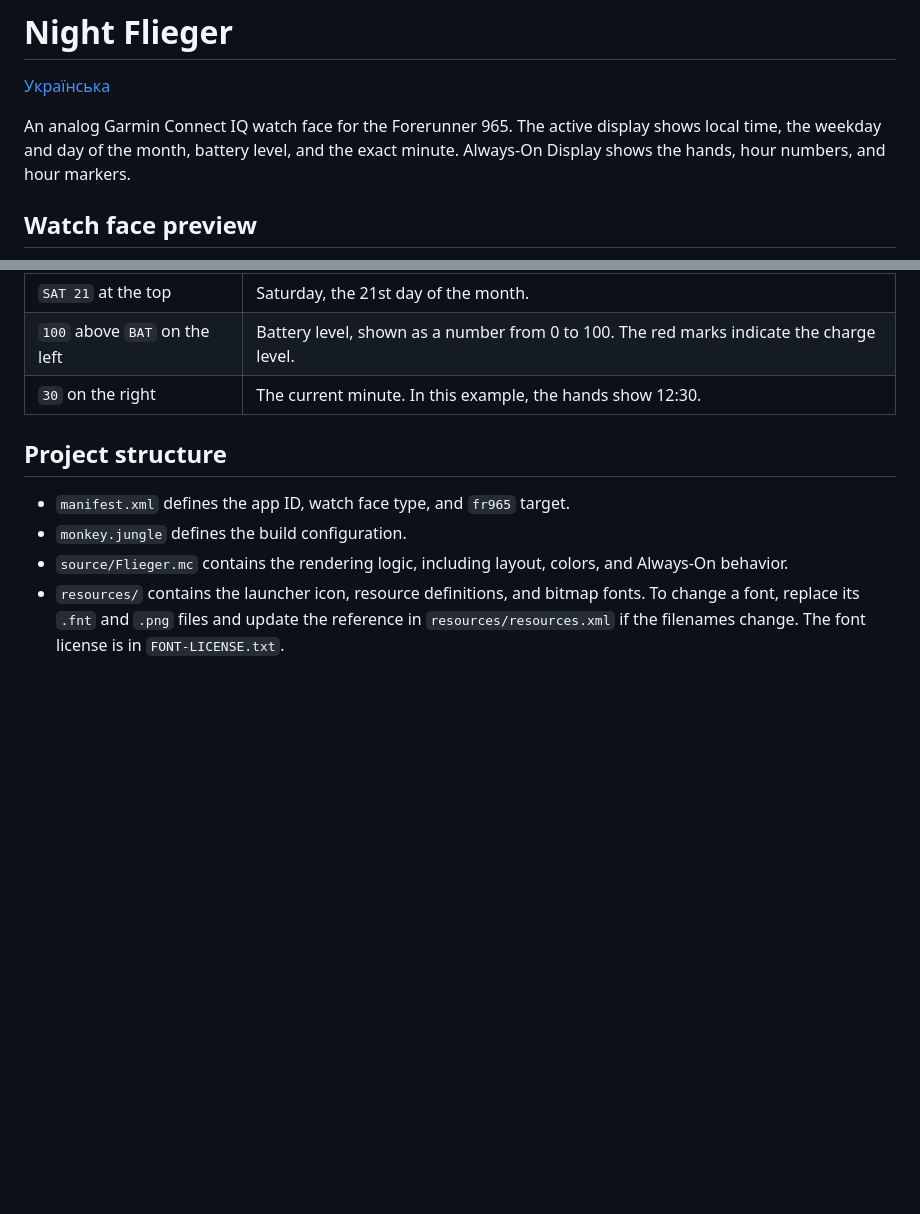
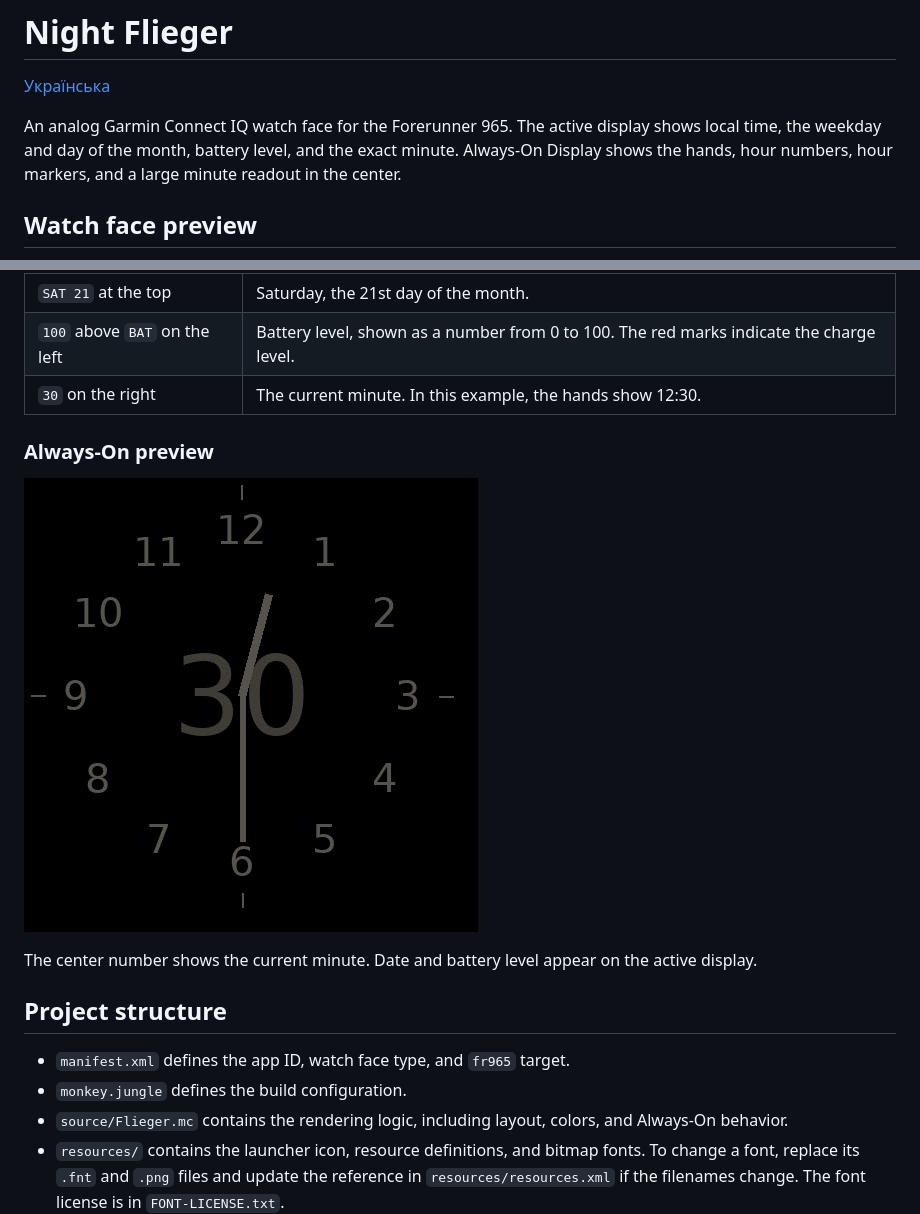
Before and after one commit to taran-7/Night-Flieger, a Markdown page: README.md, 2 parts joined by grey strips. GitHub-like rendering; pictures changed too: docs/night-flieger-always-on.png (added); blank space fills up the shorter version.

```diff
--- a/README.md
+++ b/README.md
@@ -2,7 +2,7 @@
 
 [Українська](README.uk.md)
 
-An analog Garmin Connect IQ watch face for the Forerunner 965. The active display shows local time, the weekday and day of the month, battery level, and the exact minute. Always-On Display shows the hands, hour numbers, and hour markers.
+An analog Garmin Connect IQ watch face for the Forerunner 965. The active display shows local time, the weekday and day of the month, battery level, and the exact minute. Always-On Display shows the hands, hour numbers, hour markers, and a large minute readout in the center.
 
 ## Watch face preview
 
@@ -13,6 +13,12 @@ An analog Garmin Connect IQ watch face for the Forerunner 965. The active displa
 | `SAT 21` at the top | Saturday, the 21st day of the month. |
 | `100` above `BAT` on the left | Battery level, shown as a number from 0 to 100. The red marks indicate the charge level. |
 | `30` on the right | The current minute. In this example, the hands show 12:30. |
+
+### Always-On preview
+
+![Night Flieger Always-On display at 12:30, with 30 centered behind the hands](docs/night-flieger-always-on.png)
+
+The center number shows the current minute. Date and battery level appear on the active display.
 
 ## Project structure
 
```
Also changed, not shown: README.uk.md (+7 -1 lines), resources/aod-minutes.png (added), 3 other files.
